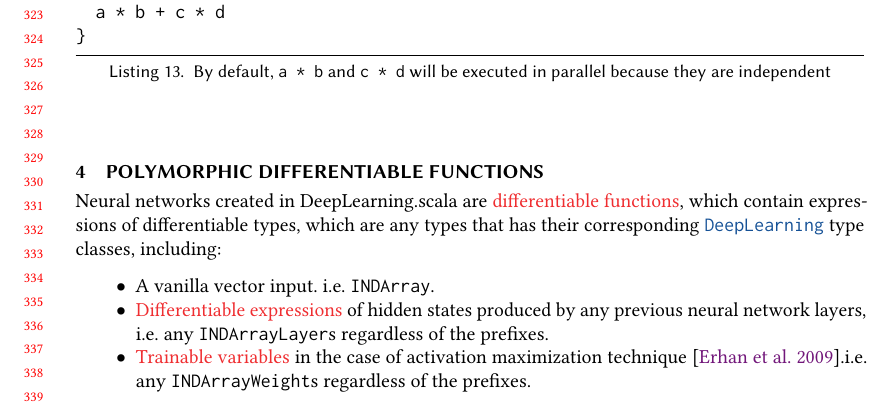
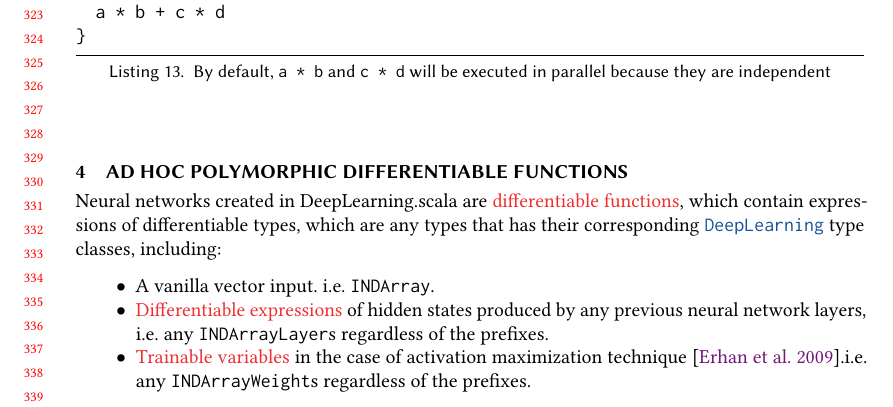
Before and after one commit to ThoughtWorksInc/monadic-deep-learning, a LaTeX paper (paper.tex, which reads body.tex): part of page 7 of 21, cut so that both start at the same text. Compiled offline with pdfLaTeX.

Commit message:
Add "Ad Hoc"

```diff
--- a/body.tex
+++ b/body.tex
@@ -257,7 +257,7 @@ def parallelByDefault(a: INDArrayLayer, b: INDArrayLayer, c: INDArrayLayer, d: I
 
 By combining both applicative functors and monads, DeepLearning.scala supports dynamic neural network and still allows the independent parts of the neural network to run in parallel. In addition, the backward() pass of differentiable functions built from parallel applicative functors or built-in vector binary operators will be executed in parallel, too.
 
-\section{Polymorphic Differentiable Functions}
+\section{Ad Hoc Polymorphic Differentiable Functions}
 \label{Ad Hoc Polymorphism}
 
 Neural networks created in DeepLearning.scala are \glspl{differentiable function}, which contain expressions of differentiable types, which are any types that has their corresponding \href{https://javadoc.io/page/com.thoughtworks.deeplearning/deeplearning_2.11/latest/com/thoughtworks/deeplearning/DeepLearning.html}{\lstinline{DeepLearning}} type classes, including:
```
